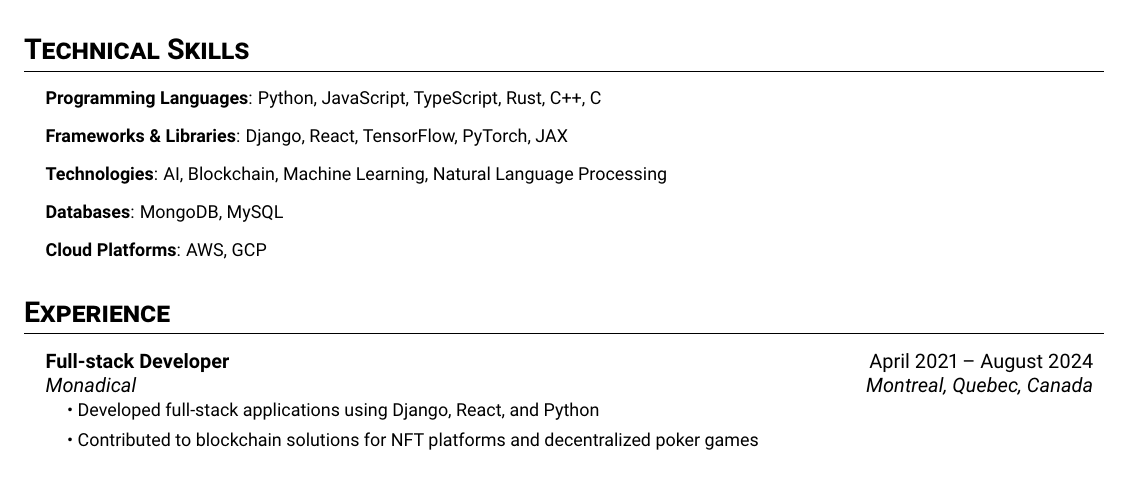
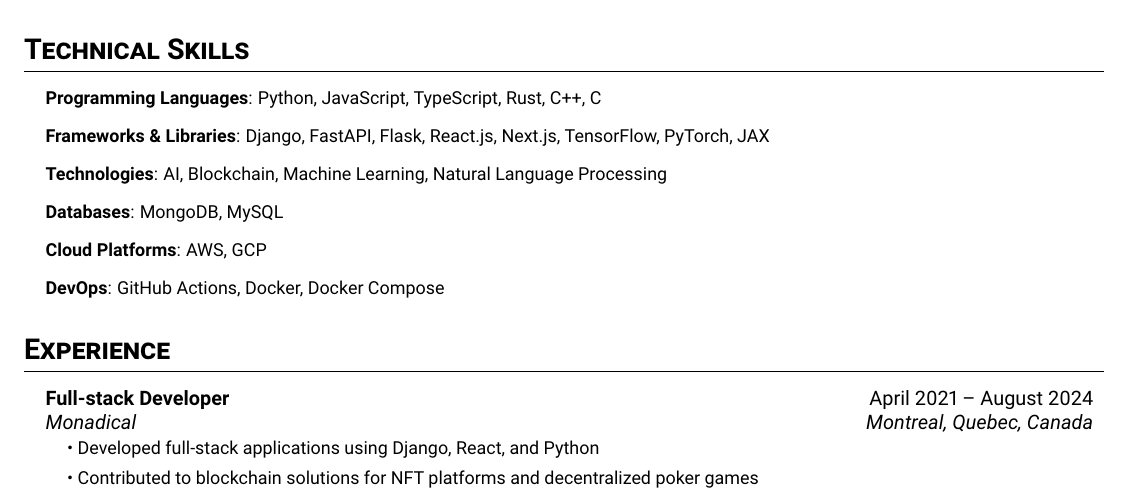
Before and after one commit to asanchezyali/technical-resume, a LaTeX document (main.tex): part of the page, cut so that both start at the same text. Compiled offline with pdfLaTeX.

Commit message:
🦥 Add DevOps skills

```diff
--- a/main.tex
+++ b/main.tex
@@ -68,10 +68,11 @@ Senior full stack software developer with a strong mathematical background and e
 \section{Technical Skills}
 \resumeSubHeadingList
   \resumeItem{\textbf{Programming Languages}: Python, JavaScript, TypeScript, Rust, C++, C}
-  \resumeItem{\textbf{Frameworks \& Libraries}: Django, React, TensorFlow, PyTorch, JAX}
+  \resumeItem{\textbf{Frameworks \& Libraries}: Django, FastAPI, Flask, React.js, Next.js, TensorFlow, PyTorch, JAX}
   \resumeItem{\textbf{Technologies}: AI, Blockchain, Machine Learning, Natural Language Processing}
   \resumeItem{\textbf{Databases}: MongoDB, MySQL}
   \resumeItem{\textbf{Cloud Platforms}: AWS, GCP}
+  \resumeItem{\textbf{DevOps}: GitHub Actions, Docker, Docker Compose}
 \resumeSubHeadingListEnd
 
 \section{Experience}
```
Also changed, not shown: README.md.
